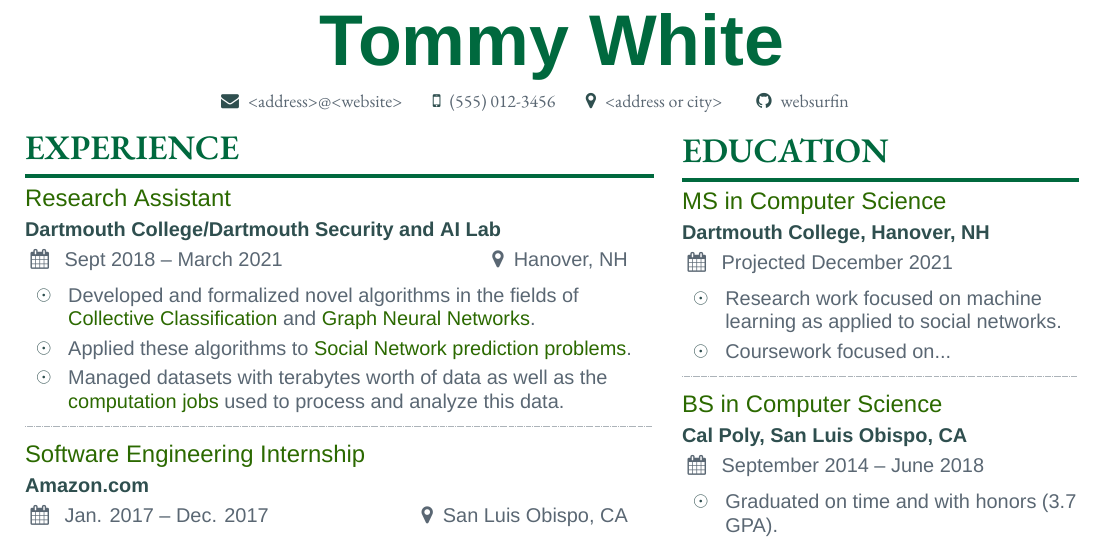
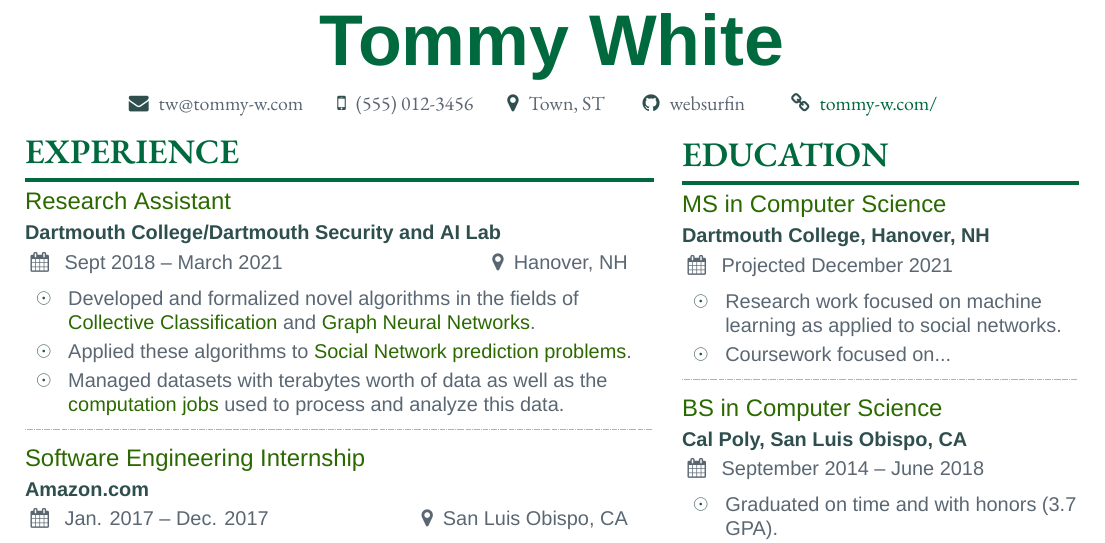
Before and after one commit to websurfin/hire-me, a LaTeX CV (resume/main.tex, which reads resume/resume.cls): part of the page, cut so that both start at the same text. Compiled offline with XeLaTeX; a missing font is replaced by an installed copy or a similar font.

Commit message:
Added website, custom email, and increased font size for contact bar

```diff
--- a/resume/main.tex
+++ b/resume/main.tex
@@ -16,11 +16,11 @@
     % PLACE NAME FIRST TO HAVE AT TOP
     \name{Tommy White}
     \personalinfo{
-        \email{<address>@<website>}
+        \email{tw@tommy-w.com}
         \phone{(555) 012-3456}
-        \location{<address or city>}
+        \location{Town, ST}
         \github{websurfin}{https://github.com/websurfin}
-        % \website{https://tommy-w.com/}
+        \website{tommy-w.com/}
     }
 
     \begin{fullwidth}
--- a/resume/resume.cls
+++ b/resume/resume.cls
@@ -126,8 +126,8 @@
 % Maybe use \location for more public cases and \address for more private cases
 \newcommand{\phone}[1]{\printinfo{\faMobile}{#1}}
 \newcommand{\website}[1]{
-	\href{#1}{
-		\printinfo{\faChain}{\textcolor{heading}{Website}}
+	\href{https://#1}{
+		\printinfo{\faChain}{\textcolor{heading}{#1}}
 	}
 }
 \newcommand{\github}[2]{
@@ -147,7 +147,7 @@
 		\titlefont\bfseries\scshape{\@name}
 	}\par
 	\medskip
-	{\small\rmfamily\@personalinfo\par}
+	{\normalsize\rmfamily\@personalinfo\par}
 	\endgroup\medskip
 }
 
```
Also changed, not shown: resume/main.pdf.
